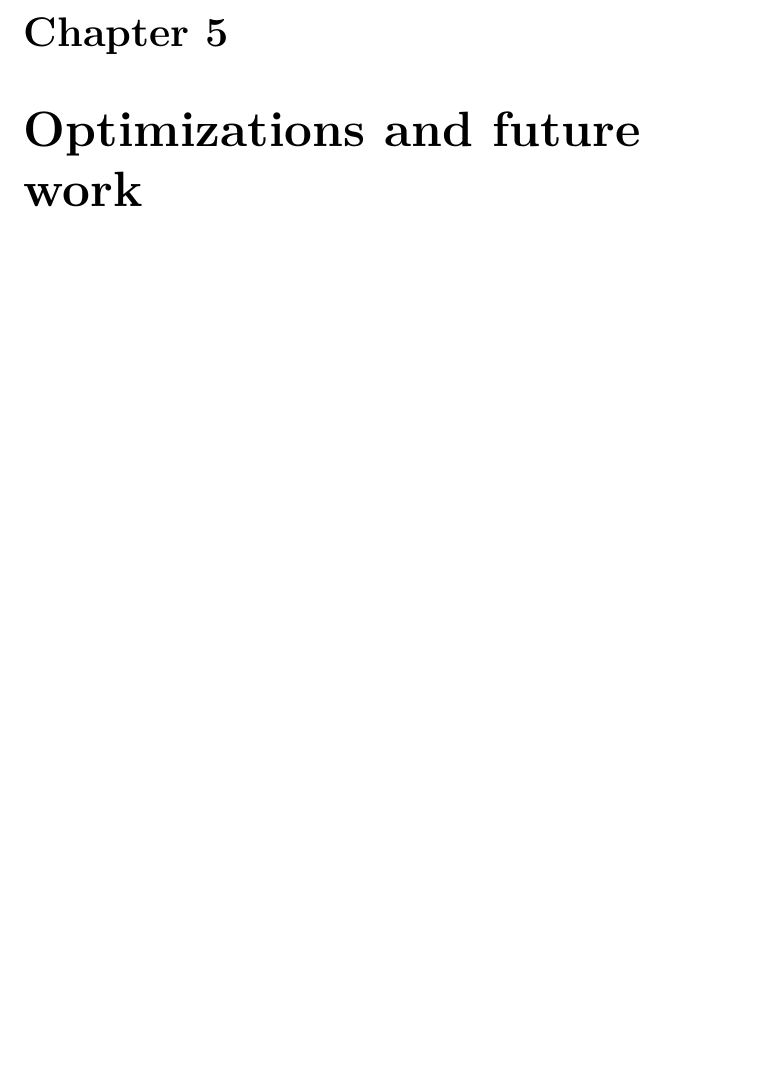
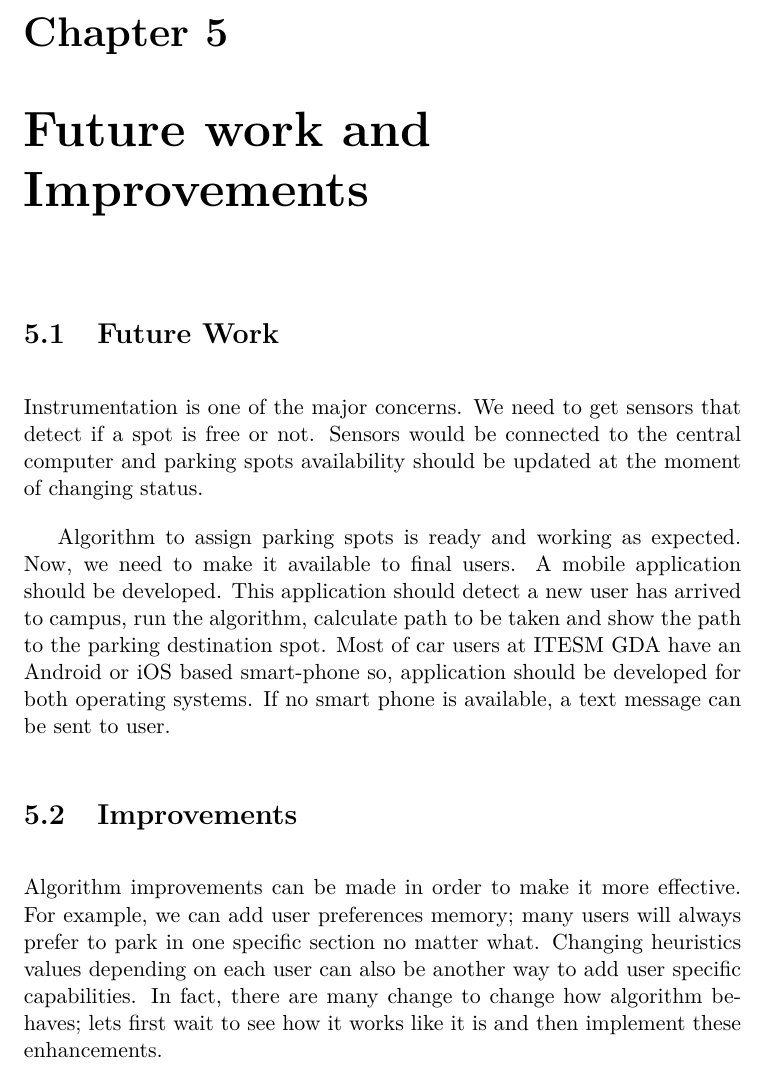
Before and after one commit to MVReddy/smart_parking, a LaTeX book (docs/report/smart_parking.tex, which reads docs/report/future_work.tex): part of page 19 of 23, cut so that both start at the same text, the shorter picture padded with empty space. Compiled offline with pdfLaTeX.

Commit message:
Update future_work.tex

```diff
--- a/docs/report/future_work.tex
+++ b/docs/report/future_work.tex
@@ -1 +1,9 @@
-\chapter{Optimizations and future work}
+\chapter{Future work and Improvements}
+\setlength{\parskip}{1em}
+\section{Future Work}
+Instrumentation is one of the major concerns. We need to get sensors that detect if a spot is free or not. Sensors would be connected to the central computer and parking spots availability should be updated at the moment of changing status.
+
+Algorithm to assign parking spots is ready and working as expected.  Now, we need to make it available to final users. A mobile application should be developed. This application should detect a new user has arrived to campus, run the algorithm, calculate path to be taken and show the path to the parking destination spot. Most of car users at ITESM GDA have an Android or iOS based smart-phone so, application should be developed for both operating systems.  If no smart phone is available, a text message can be sent to user.
+
+\section{Improvements}
+Algorithm improvements can be made in order to make it more effective. For example, we can add user preferences memory; many users will always prefer to park in one specific section no matter what. Changing heuristics values depending on each user can also be another way to add user specific capabilities. In fact, there are many change to change how algorithm behaves; lets first wait to see how it works like it is and then implement these enhancements.
```
